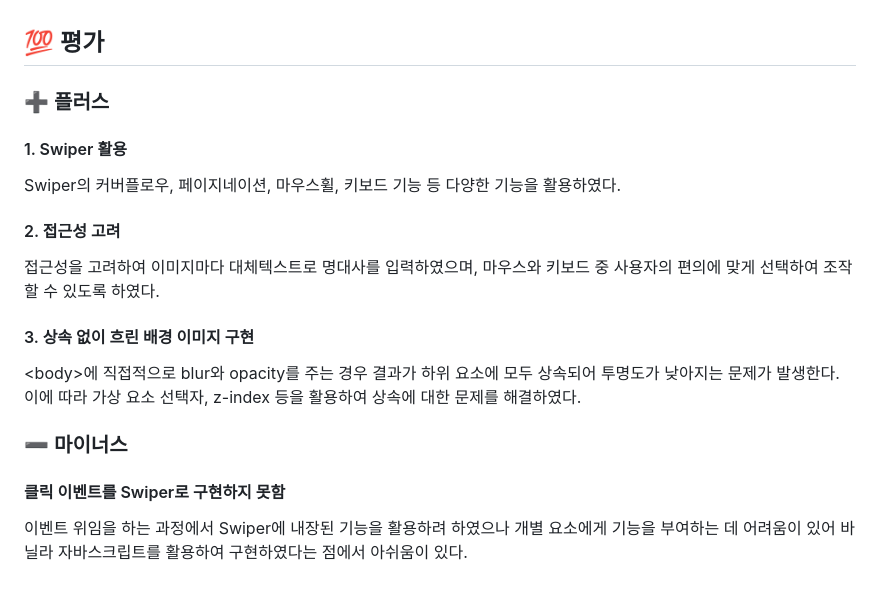
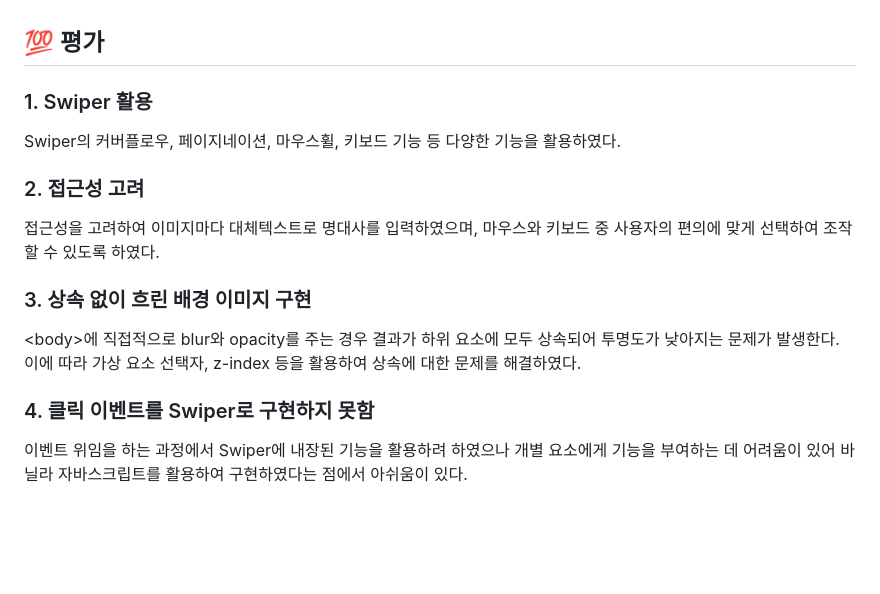
Before and after one commit to ingbinsee/extraordinary-attorney-woo, a Markdown page: README.md, the part around one of its changes. Drawn GitHub-style; blank space fills up the shorter version.

```diff
--- a/README.md
+++ b/README.md
@@ -56,22 +60,18 @@
 
 ## 💯 평가
 
-### ➕ 플러스
-
-#### 1. Swiper 활용
+### 1. Swiper 활용
 
 Swiper의 커버플로우, 페이지네이션, 마우스휠, 키보드 기능 등 다양한 기능을 활용하였다.
 
-#### 2. 접근성 고려
+### 2. 접근성 고려
 
 접근성을 고려하여 이미지마다 대체텍스트로 명대사를 입력하였으며, 마우스와 키보드 중 사용자의 편의에 맞게 선택하여 조작할 수 있도록 하였다.
 
-#### 3. 상속 없이 흐린 배경 이미지 구현
+### 3. 상속 없이 흐린 배경 이미지 구현
 
 &lt;body&gt;에 직접적으로 blur와 opacity를 주는 경우 결과가 하위 요소에 모두 상속되어 투명도가 낮아지는 문제가 발생한다. 이에 따라 가상 요소 선택자, z-index 등을 활용하여 상속에 대한 문제를 해결하였다.
 
-### ➖ 마이너스
-
-#### 클릭 이벤트를 Swiper로 구현하지 못함
+### 4. 클릭 이벤트를 Swiper로 구현하지 못함
 
 이벤트 위임을 하는 과정에서 Swiper에 내장된 기능을 활용하려 하였으나 개별 요소에게 기능을 부여하는 데 어려움이 있어 바닐라 자바스크립트를 활용하여 구현하였다는 점에서 아쉬움이 있다.
```
Also changed, not shown: other parts of README.md (+10 -6 lines).
